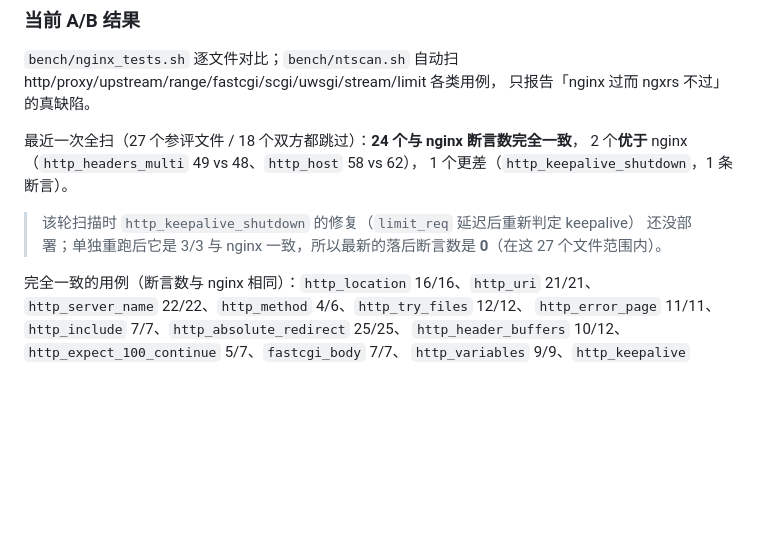
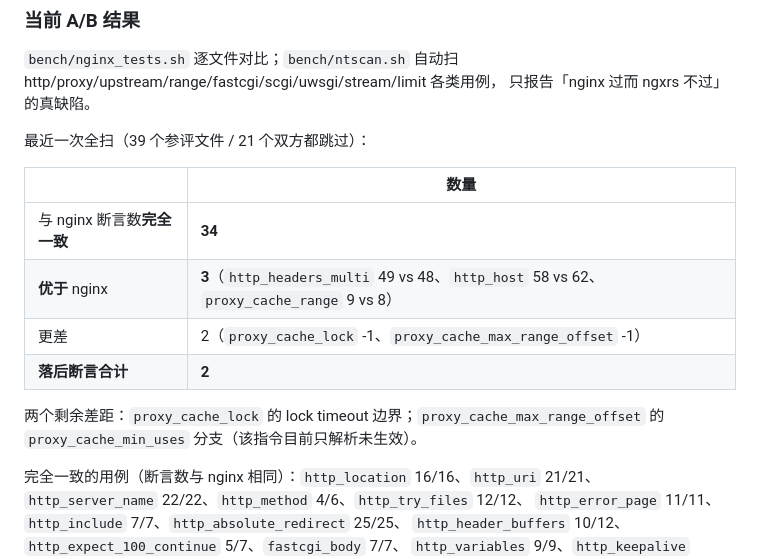
Before and after one commit to 123123213weqw/ngxrs, a Markdown page: COMPAT.md, the part around the change. Drawn GitHub-style; blank space fills up the shorter version.

Commit message:
docs: final A/B scan of this round - 34/39 identical, 3 better, 2 worse (2 losing assertions total)

```diff
--- a/COMPAT.md
+++ b/COMPAT.md
@@ -200,12 +200,17 @@ HTTP/1.1 keepalive 响应会一直阻塞到 8s 超时并返回 `undef`。**真 n
 http/proxy/upstream/range/fastcgi/scgi/uwsgi/stream/limit 各类用例，
 只报告「nginx 过而 ngxrs 不过」的真缺陷。
 
-最近一次全扫（27 个参评文件 / 18 个双方都跳过）：**24 个与 nginx 断言数完全一致**，
-2 个**优于** nginx（`http_headers_multi` 49 vs 48、`http_host` 58 vs 62），
-1 个更差（`http_keepalive_shutdown`，1 条断言）。
+最近一次全扫（39 个参评文件 / 21 个双方都跳过）：
 
-> 该轮扫描时 `http_keepalive_shutdown` 的修复（`limit_req` 延迟后重新判定 keepalive）
-> 还没部署；单独重跑后它是 3/3 与 nginx 一致，所以最新的落后断言数是 **0**（在这 27 个文件范围内）。
+| | 数量 |
+|---|---|
+| 与 nginx 断言数**完全一致** | **34** |
+| **优于** nginx | **3**（`http_headers_multi` 49 vs 48、`http_host` 58 vs 62、`proxy_cache_range` 9 vs 8） |
+| 更差 | 2（`proxy_cache_lock` -1、`proxy_cache_max_range_offset` -1） |
+| **落后断言合计** | **2** |
+
+两个剩余差距：`proxy_cache_lock` 的 lock timeout 边界；`proxy_cache_max_range_offset`
+的 `proxy_cache_min_uses` 分支（该指令目前只解析未生效）。
 
 完全一致的用例（断言数与 nginx 相同）：`http_location` 16/16、`http_uri` 21/21、
 `http_server_name` 22/22、`http_method` 4/6、`http_try_files` 12/12、
```
